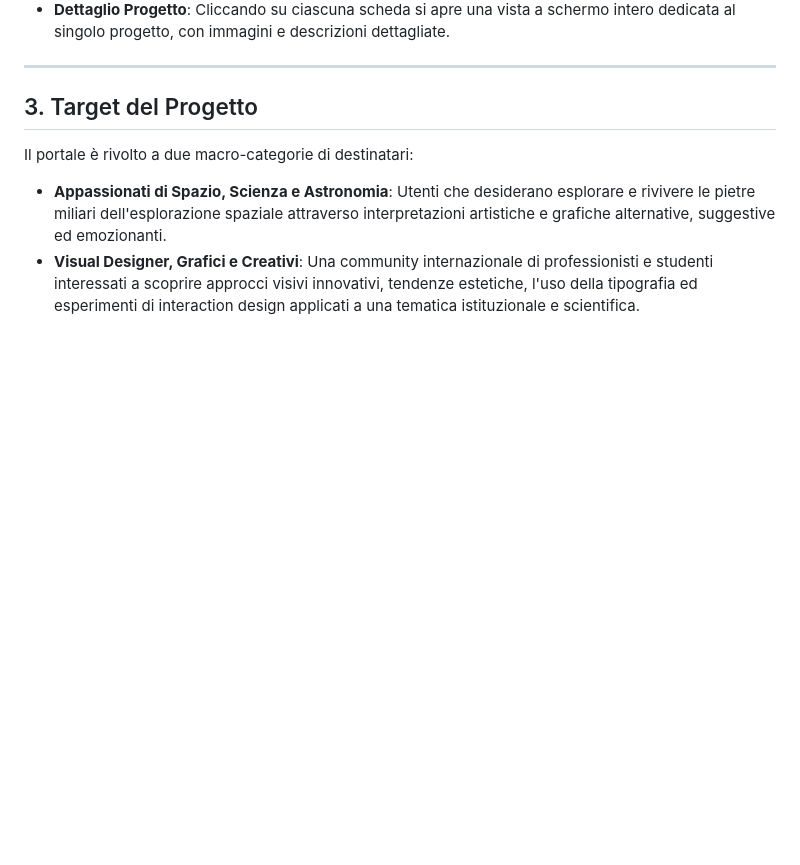
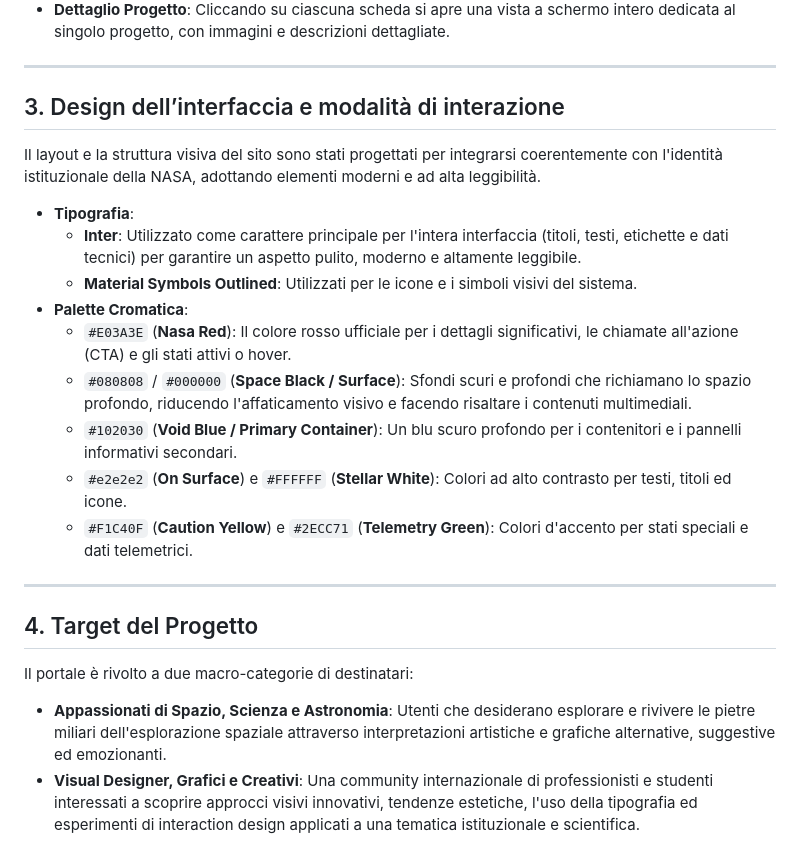
Before and after one commit to melissabroggini/NASA70, a Markdown page: intenzioni.md, the part around the change. GitHub-like rendering; blank space fills up the shorter version.

Commit message:
docs: add section detailing design specifications and visual identity tokens to intenzioni.md

```diff
--- a/intenzioni.md
+++ b/intenzioni.md
@@ -42,7 +42,22 @@ L'archivio è progettato per facilitare la ricerca e l'esplorazione:
 
 ---
 
-## 3. Target del Progetto
+## 3. Design dell’interfaccia e modalità di interazione
+Il layout e la struttura visiva del sito sono stati progettati per integrarsi coerentemente con l'identità istituzionale della NASA, adottando elementi moderni e ad alta leggibilità.
+
+*   **Tipografia**:
+    *   **Inter**: Utilizzato come carattere principale per l'intera interfaccia (titoli, testi, etichette e dati tecnici) per garantire un aspetto pulito, moderno e altamente leggibile.
+    *   **Material Symbols Outlined**: Utilizzati per le icone e i simboli visivi del sistema.
+*   **Palette Cromatica**:
+    *   `#E03A3E` (**Nasa Red**): Il colore rosso ufficiale per i dettagli significativi, le chiamate all'azione (CTA) e gli stati attivi o hover.
+    *   `#080808` / `#000000` (**Space Black / Surface**): Sfondi scuri e profondi che richiamano lo spazio profondo, riducendo l'affaticamento visivo e facendo risaltare i contenuti multimediali.
+    *   `#102030` (**Void Blue / Primary Container**): Un blu scuro profondo per i contenitori e i pannelli informativi secondari.
+    *   `#e2e2e2` (**On Surface**) e `#FFFFFF` (**Stellar White**): Colori ad alto contrasto per testi, titoli ed icone.
+    *   `#F1C40F` (**Caution Yellow**) e `#2ECC71` (**Telemetry Green**): Colori d'accento per stati speciali e dati telemetrici.
+
+---
+
+## 4. Target del Progetto
 Il portale è rivolto a due macro-categorie di destinatari:
 
 *   **Appassionati di Spazio, Scienza e Astronomia**: Utenti che desiderano esplorare e rivivere le pietre miliari dell'esplorazione spaziale attraverso interpretazioni artistiche e grafiche alternative, suggestive ed emozionanti.
```
